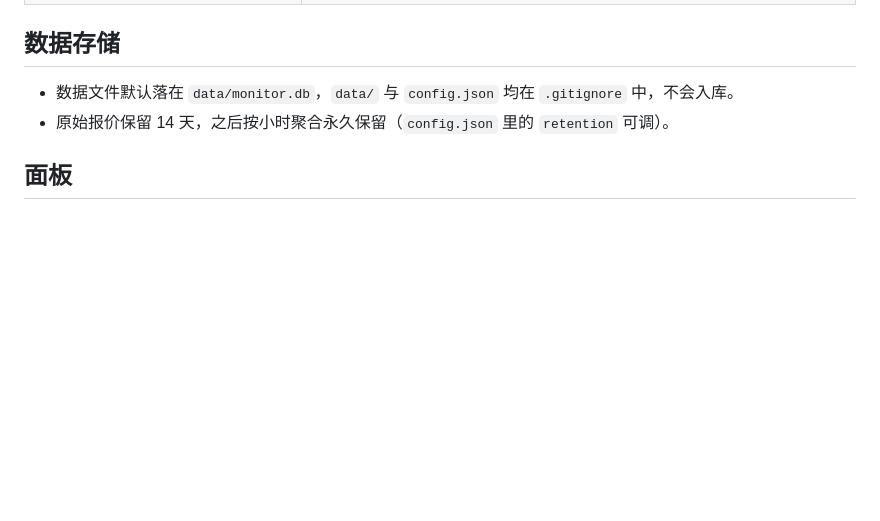
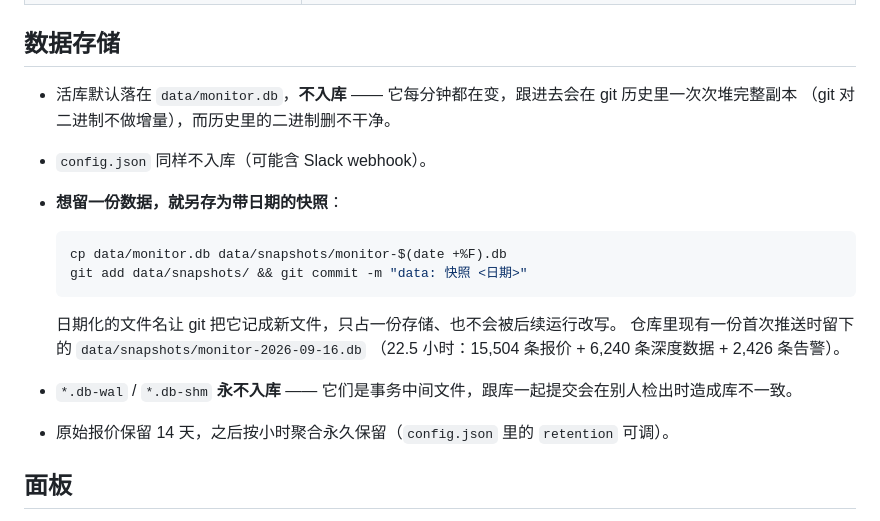
Before and after one commit to aidai524/nie, a Markdown page: README.md, the part around the change. Drawn GitHub-style; blank space fills up the shorter version.

````diff
--- a/README.md
+++ b/README.md
@@ -133,7 +133,20 @@ docker run -d --name nearintents-monitor \
 
 ## 数据存储
 
-- 数据文件默认落在 `data/monitor.db`，`data/` 与 `config.json` 均在 `.gitignore` 中，不会入库。
+- 活库默认落在 `data/monitor.db`，**不入库** —— 它每分钟都在变，跟进去会在 git 历史里一次次堆完整副本
+  （git 对二进制不做增量），而历史里的二进制删不干净。
+- `config.json` 同样不入库（可能含 Slack webhook）。
+- **想留一份数据，就另存为带日期的快照**：
+
+  ```bash
+  cp data/monitor.db data/snapshots/monitor-$(date +%F).db
+  git add data/snapshots/ && git commit -m "data: 快照 <日期>"
+  ```
+
+  日期化的文件名让 git 把它记成新文件，只占一份存储、也不会被后续运行改写。
+  仓库里现有一份首次推送时留下的 `data/snapshots/monitor-2026-09-16.db`
+  （22.5 小时：15,504 条报价 + 6,240 条深度数据 + 2,426 条告警）。
+- `*.db-wal` / `*.db-shm` **永不入库** —— 它们是事务中间文件，跟库一起提交会在别人检出时造成库不一致。
 - 原始报价保留 14 天，之后按小时聚合永久保留（`config.json` 里的 `retention` 可调）。
 
 ## 面板
````
Also changed, not shown: AGENTS.md (+7 -0 lines), HANDOFF.md (+6 -1 lines).
